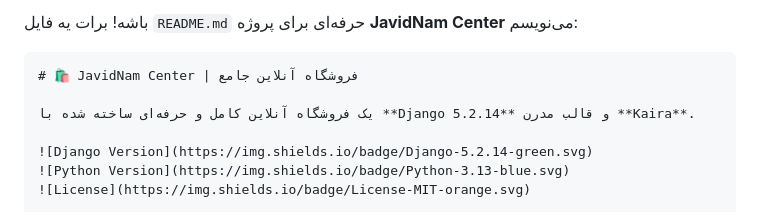
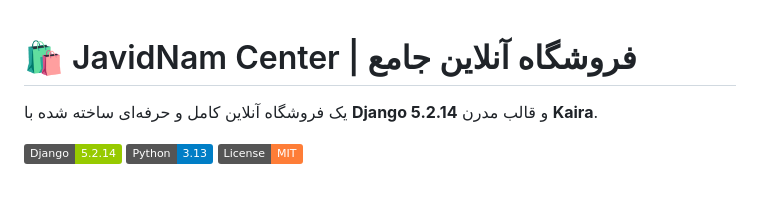
Before and after one commit to PayamFekri/JavidNam-Center, a Markdown page: readme.md, the part around one of its changes. GitHub-like rendering; badges without logos.

Commit message:
'moving'

````diff
--- a/readme.md
+++ b/readme.md
@@ -1,6 +1,3 @@
-باشه! برات یه فایل `README.md` حرفه‌ای برای پروژه **JavidNam Center** می‌نویسم:
-
-```markdown
 # 🛍️ JavidNam Center | فروشگاه آنلاین جامع
 
 یک فروشگاه آنلاین کامل و حرفه‌ای ساخته شده با **Django 5.2.14** و قالب مدرن **Kaira**.
````
Also changed, not shown: other parts of readme.md (+2 -2 lines).
